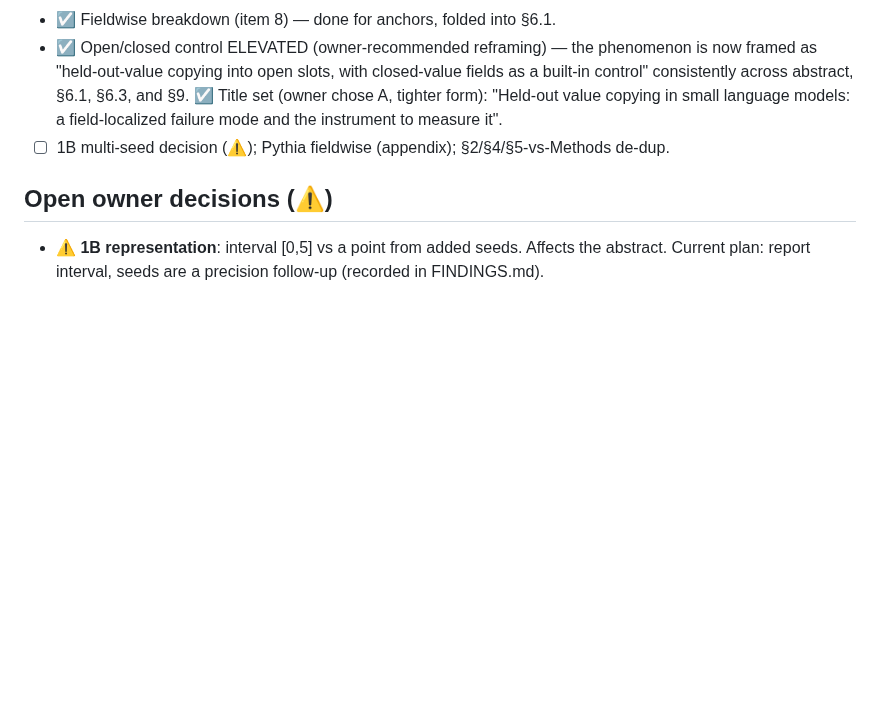
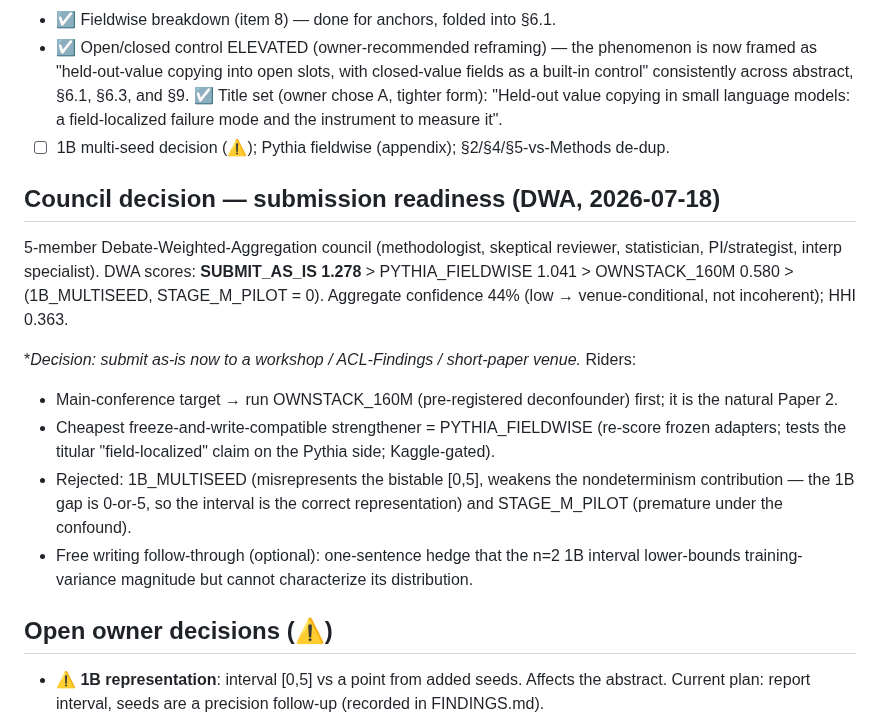
Before and after one commit to wwk5q8z6kk-bit/nano-lm, a Markdown page: papers/writing_audit.md, the part around the change. Rendered like a GitHub page; blank space fills up the shorter version.

Commit message:
Paper 1: DWA council decision (submit-as-is) + 1B n=2 honesty hedge
Convened a 5-member Debate-Weighted-Aggregation council (methodologist, skeptical
reviewer, statistician, PI, interp specialist) on submission readiness. DWA winner:
SUBMIT_AS_IS (1.278) > PYTHIA_FIELDWISE (1.041) > OWNSTACK_160M (0.580); 1B_MULTISEED
and STAGE_M_PILOT scored 0. Decision recorded in writing_audit.md:
- Submit as-is to a workshop / Findings / short-paper venue now.
- Main-conference target -> run pre-registered OWNSTACK_160M first (Paper 2).
- Cheapest strengthener = PYTHIA_FIELDWISE (Kaggle-gated).
- 1B_MULTISEED rejected: the 1B gap is bistable (0 or 5), so the interval is the
  correct representation and a K=5 mean+/-SD would misrepresent it.

Applied the one free, council-endorsed writing fix (statistician): §5.2 now states that
n=2 retrains bound the magnitude of 1B training variance but not its distribution, and
the interval spans the two observed outcomes rather than a modelled spread.

Co-Authored-By: Claude Opus 4.8 (1M context) <noreply@anthropic.com>

```diff
--- a/papers/writing_audit.md
+++ b/papers/writing_audit.md
@@ -92,6 +92,25 @@ Ranked by expected reviewer severity (from the 10-model consult, 2026-07-18):
   field-localized failure mode and the instrument to measure it".
 - ☐ 1B multi-seed decision (⚠); Pythia fieldwise (appendix); §2/§4/§5-vs-Methods de-dup.
 
+## Council decision — submission readiness (DWA, 2026-07-18)
+
+5-member Debate-Weighted-Aggregation council (methodologist, skeptical reviewer,
+statistician, PI/strategist, interp specialist). DWA scores: **SUBMIT_AS_IS 1.278** >
+PYTHIA_FIELDWISE 1.041 > OWNSTACK_160M 0.580 > (1B_MULTISEED, STAGE_M_PILOT = 0).
+Aggregate confidence 44% (low → venue-conditional, not incoherent); HHI 0.363.
+
+**Decision: submit as-is now to a workshop / *ACL-Findings / short-paper venue.**
+Riders:
+- Main-conference target → run OWNSTACK_160M (pre-registered deconfounder) first; it is
+  the natural Paper 2.
+- Cheapest freeze-and-write-compatible strengthener = PYTHIA_FIELDWISE (re-score frozen
+  adapters; tests the titular "field-localized" claim on the Pythia side; Kaggle-gated).
+- Rejected: 1B_MULTISEED (misrepresents the bistable [0,5], weakens the nondeterminism
+  contribution — the 1B gap is 0-or-5, so the interval is the correct representation) and
+  STAGE_M_PILOT (premature under the confound).
+- Free writing follow-through (optional): one-sentence hedge that the n=2 1B interval
+  lower-bounds training-variance magnitude but cannot characterize its distribution.
+
 ## Open owner decisions (⚠)
 
 - ⚠ **1B representation**: interval [0,5] vs a point from added seeds. Affects the abstract.
```
Also changed, not shown: papers/paper1_draft.md (+5 -1 lines).
